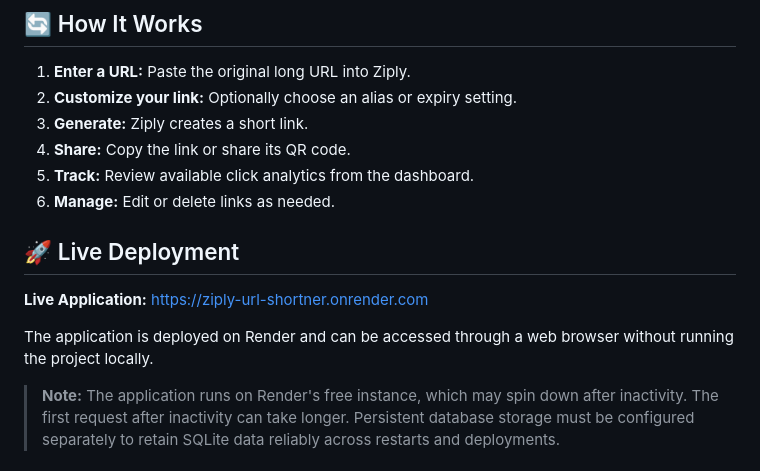
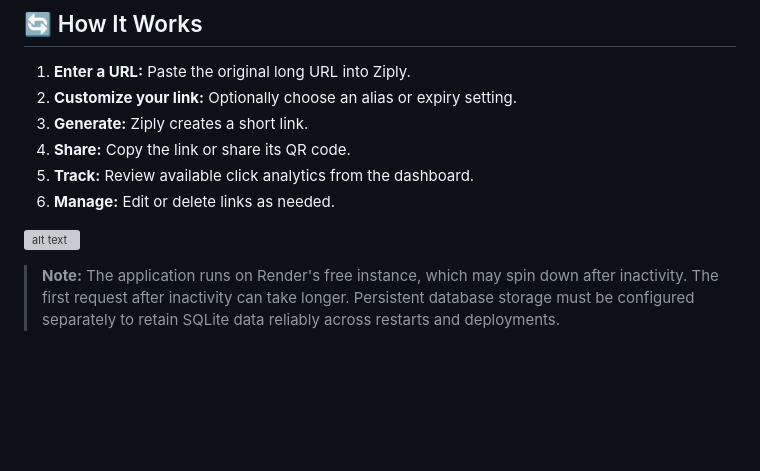
Before and after one commit to DineshRam0127/Ziply_URL_Shortner, a Markdown page: README.md, the part around the change. Drawn GitHub-style; blank space fills up the shorter version; grey boxes are pictures that could not be loaded.

Commit message:
Update README.md to remove live deployment section and add note on database persistence

```diff
--- a/README.md
+++ b/README.md
@@ -59,11 +59,7 @@ Built with Python and FastAPI, Ziply combines a clean web interface with a light
 5. **Track:** Review available click analytics from the dashboard.
 6. **Manage:** Edit or delete links as needed.
 
-## 🚀 Live Deployment
-
-**Live Application:** [https://ziply-url-shortner.onrender.com](https://ziply-url-shortner.onrender.com)
-
-The application is deployed on Render and can be accessed through a web browser without running the project locally.
+![alt text](image.png)
 
 > **Note:** The application runs on Render's free instance, which may spin down after inactivity. The first request after inactivity can take longer. Persistent database storage must be configured separately to retain SQLite data reliably across restarts and deployments.
 
```
